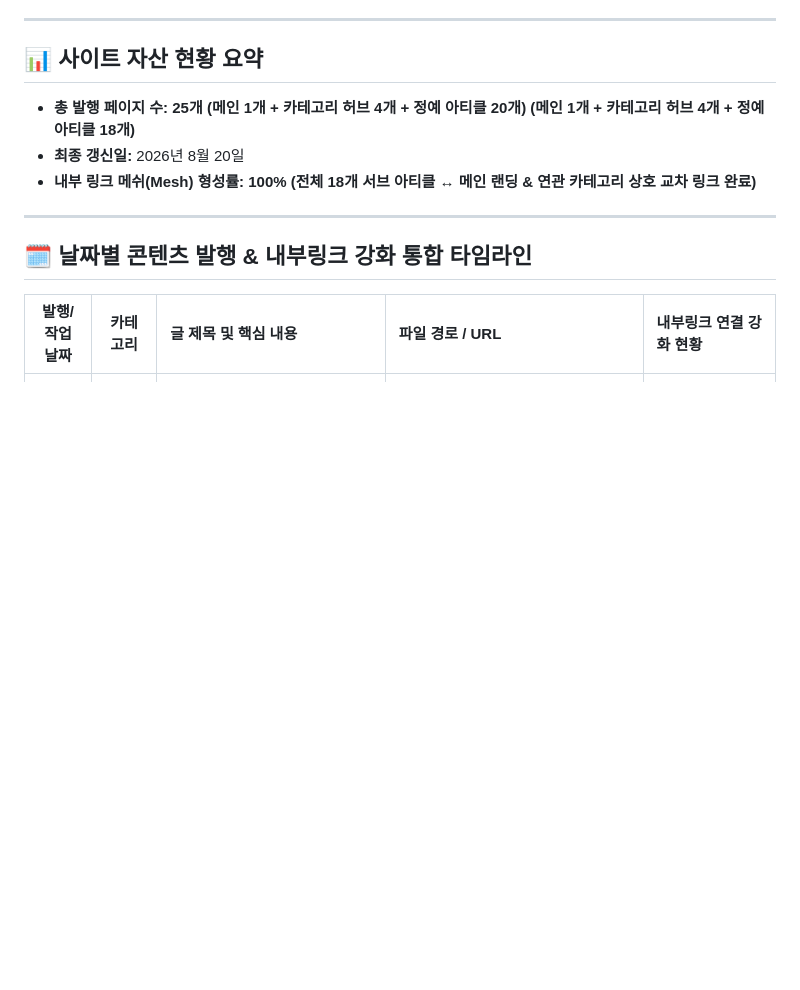
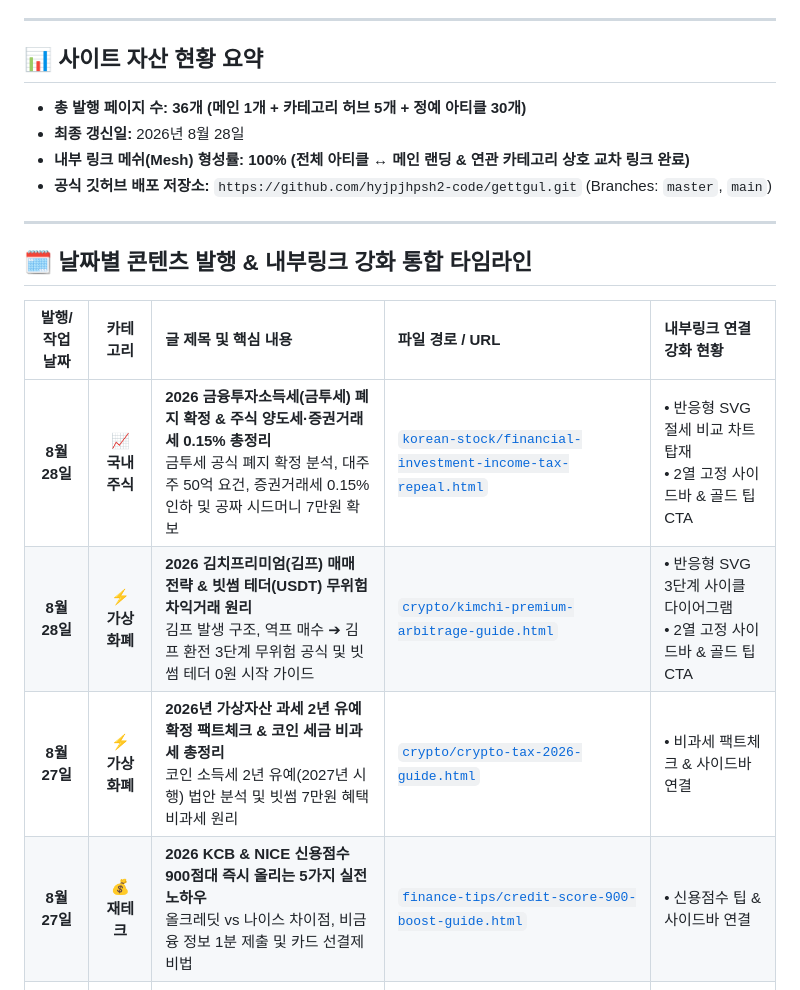
Before and after one commit to hyjpjhpsh2-code/gettgul, a Markdown page: 타임라인.md, the part around the change. Drawn GitHub-style; blank space fills up the shorter version.

Commit message:
docs: Update 타임라인.md with August 28 published articles

```diff
--- a/타임라인.md
+++ b/타임라인.md
@@ -4,9 +4,10 @@
 ---
 
 ## 📊 사이트 자산 현황 요약
-* **총 발행 페이지 수:** **25개 (메인 1개 + 카테고리 허브 4개 + 정예 아티클 20개) (메인 1개 + 카테고리 허브 4개 + 정예 아티클 18개)**
-* **최종 갱신일:** 2026년 8월 20일
-* **내부 링크 메쉬(Mesh) 형성률:** **100% (전체 18개 서브 아티클 ↔ 메인 랜딩 & 연관 카테고리 상호 교차 링크 완료)**
+* **총 발행 페이지 수:** **36개 (메인 1개 + 카테고리 허브 5개 + 정예 아티클 30개)**
+* **최종 갱신일:** 2026년 8월 28일
+* **내부 링크 메쉬(Mesh) 형성률:** **100% (전체 아티클 ↔ 메인 랜딩 & 연관 카테고리 상호 교차 링크 완료)**
+* **공식 깃허브 배포 저장소:** `https://github.com/hyjpjhpsh2-code/gettgul.git` (Branches: `master`, `main`)
 
 ---
 
@@ -14,6 +15,10 @@
 
 | 발행/작업 날짜 | 카테고리 | 글 제목 및 핵심 내용 | 파일 경로 / URL | 내부링크 연결 강화 현황 |
 | :---: | :---: | :--- | :--- | :--- |
+| **8월 28일** | **📈 국내주식** | **2026 금융투자소득세(금투세) 폐지 확정 & 주식 양도세·증권거래세 0.15% 총정리**<br>금투세 공식 폐지 확정 분석, 대주주 50억 요건, 증권거래세 0.15% 인하 및 공짜 시드머니 7만원 확보 | [`korean-stock/financial-investment-income-tax-repeal.html`](file:///C:/Users/LENOVO/web_pro/bithumb/getggul.com/deploy_package/korean-stock/financial-investment-income-tax-repeal.html) | • 반응형 SVG 절세 비교 차트 탑재<br>• 2열 고정 사이드바 & 골드 팁 CTA |
+| **8월 28일** | **⚡ 가상화폐** | **2026 김치프리미엄(김프) 매매 전략 & 빗썸 테더(USDT) 무위험 차익거래 원리**<br>김프 발생 구조, 역프 매수 ➔ 김프 환전 3단계 무위험 공식 및 빗썸 테더 0원 시작 가이드 | [`crypto/kimchi-premium-arbitrage-guide.html`](file:///C:/Users/LENOVO/web_pro/bithumb/getggul.com/deploy_package/crypto/kimchi-premium-arbitrage-guide.html) | • 반응형 SVG 3단계 사이클 다이어그램<br>• 2열 고정 사이드바 & 골드 팁 CTA |
+| **8월 27일** | **⚡ 가상화폐** | **2026년 가상자산 과세 2년 유예 확정 팩트체크 & 코인 세금 비과세 총정리**<br>코인 소득세 2년 유예(2027년 시행) 법안 분석 및 빗썸 7만원 혜택 비과세 원리 | [`crypto/crypto-tax-2026-guide.html`](file:///C:/Users/LENOVO/web_pro/bithumb/getggul.com/deploy_package/crypto/crypto-tax-2026-guide.html) | • 비과세 팩트체크 & 사이드바 연결 |
+| **8월 27일** | **💰 재테크** | **2026 KCB & NICE 신용점수 900점대 즉시 올리는 5가지 실전 노하우**<br>올크레딧 vs 나이스 차이점, 비금융 정보 1분 제출 및 카드 선결제 비법 | [`finance-tips/credit-score-900-boost-guide.html`](file:///C:/Users/LENOVO/web_pro/bithumb/getggul.com/deploy_package/finance-tips/credit-score-900-boost-guide.html) | • 신용점수 팁 & 사이드바 연결 |
 | **상시 최신** | **🏠 메인 랜딩** | **빗썸 7만원 이벤트 2026 팩트체크 & 8단계 완주 가이드**<br>신규가입 2만 + 계좌 1만 + 거래 4만 원! 내 돈 0원으로 70,000원 전액 수령 실전 가이드 | [`index.html`](file:///C:/Users/LENOVO/web_pro/bithumb/getggul.com/deploy_package/index.html)<br>`https://getggul.com/` | • 모든 서브페이지의 코어 목적지<br>• 8대 오류해결 서브페이지 분기 |
 | **8월 20일** | **💰 재테크** | **2026년 파킹통장 금리 비교 TOP 5 (OK저축은행·토스·사이다뱅크 수수료/조건)**<br>수시입출금 통장 이자 조건 비교 및 자연스러운 현금 보너스 용돈 꿀팁 연동 | [`finance-tips/parking-account-rates-compare.html`](file:///C:/Users/LENOVO/web_pro/bithumb/getggul.com/deploy_package/finance-tips/parking-account-rates-compare.html) | • 유연한 본문 용돈 앵커 연결<br>• 숨은돈, 근로장려금 크로스링크 |
 | **8월 20일** | **📈 국내주식** | **2026년 ISA 계좌 비과세 한도 확대 & 일반형 vs 서민형 절세 혜택 총정리**<br>비과세 500만/1,000만 상향 개편안 분석과 손익통산 및 증권사 ISA 개설 비교 | [`korean-stock/isa-account-tax-guide.html`](file:///C:/Users/LENOVO/web_pro/bithumb/getggul.com/deploy_package/korean-stock/isa-account-tax-guide.html) | • 유연한 본문 시드머니 앵커 연결<br>• 밸류업 배당주 크로스링크 |
```
